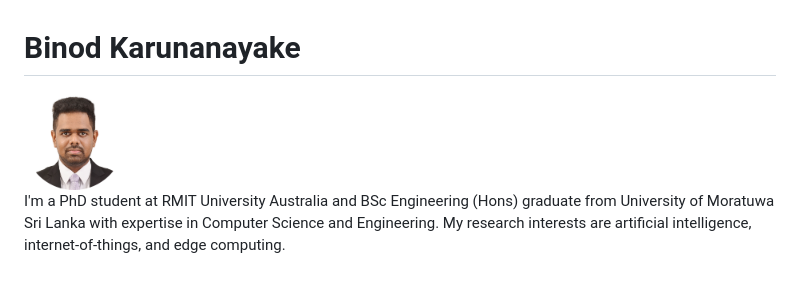
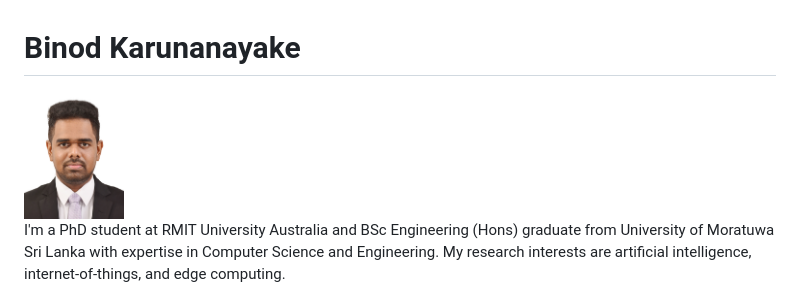
Before and after one commit to binodmx/binodmx.github.io, a Markdown page: index.md, the part around the change. Rendered like a GitHub page; pictures changed too: profile-photo.jpg (added), profile-photo.png (deleted).

Commit message:
Change profile photo

```diff
--- a/index.md
+++ b/index.md
@@ -1,7 +1,7 @@
 
 # Binod Karunanayake
 
-<img src="/profile-photo.png" width="100">
+<img src="/profile-photo.jpg" width="100">
 
 I'm a PhD student at RMIT University Australia and BSc Engineering (Hons) graduate from University of Moratuwa Sri Lanka with expertise in Computer Science and Engineering. My research interests are artificial intelligence, internet-of-things, and edge computing.
 
```
